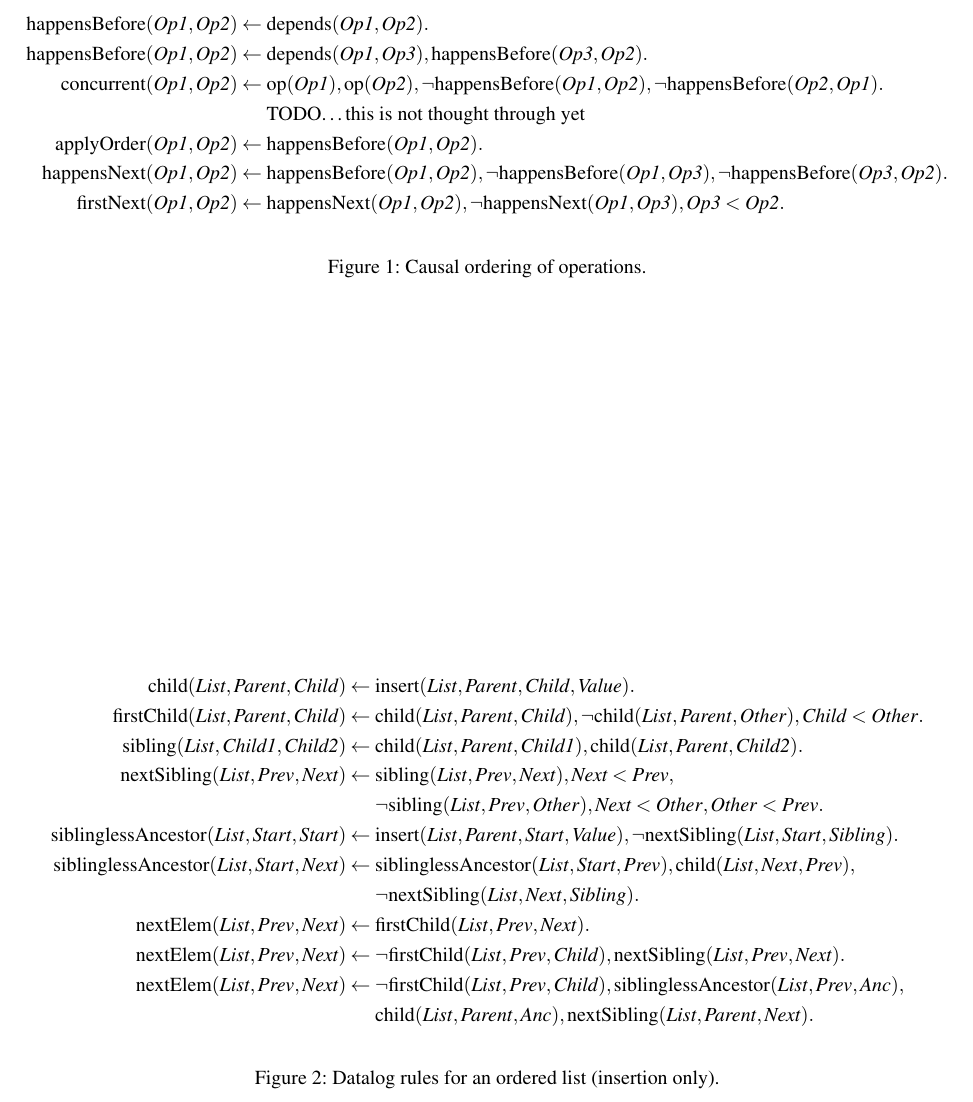
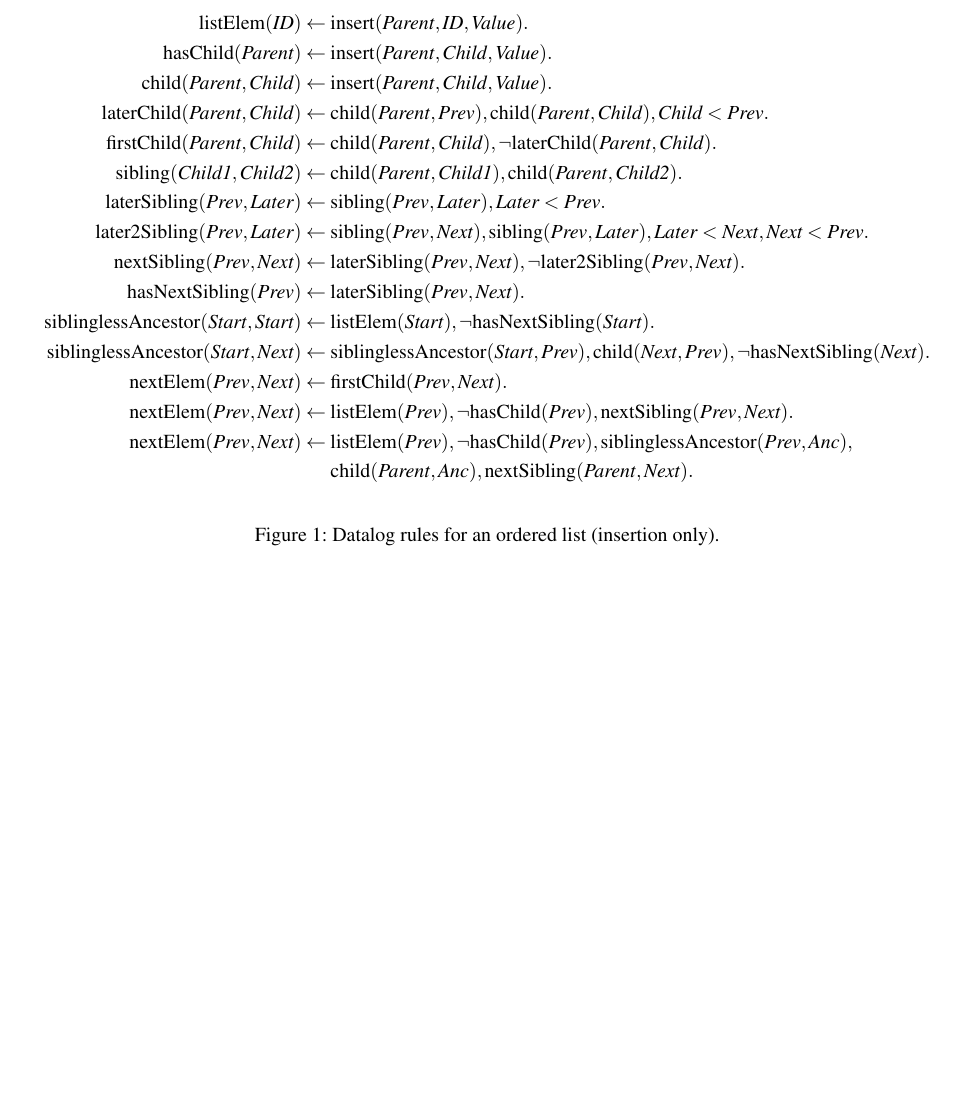
Before and after one commit to trvedata/opsets, a LaTeX problem sheet (opsets.tex): part of page 2 of 2, cut at the place of the change, the shorter picture padded with empty space. Compiled offline with pdfLaTeX.

Commit message:
Fix incorrect use of negation

```diff
--- a/opsets.tex
+++ b/opsets.tex
@@ -29,77 +29,68 @@
 
 \begin{figure*}
 \begin{align*}
-    \mathrm{happensBefore}(\mathit{Op1}, \mathit{Op2}) \leftarrow\; &
-    \mathrm{depends}(\mathit{Op1}, \mathit{Op2}).
+    \mathrm{listElem}(\mathit{ID}) \leftarrow\; &
+    \mathrm{insert}(\mathit{Parent}, \mathit{ID}, \mathit{Value}).
 \\
-    \mathrm{happensBefore}(\mathit{Op1}, \mathit{Op2}) \leftarrow\; &
-    \mathrm{depends}(\mathit{Op1}, \mathit{Op3}),
-    \mathrm{happensBefore}(\mathit{Op3}, \mathit{Op2}).
+    \mathrm{hasChild}(\mathit{Parent}) \leftarrow\; &
+    \mathrm{insert}(\mathit{Parent}, \mathit{Child}, \mathit{Value}).
 \\
-    \mathrm{concurrent}(\mathit{Op1}, \mathit{Op2}) \leftarrow\; &
-    \mathrm{op}(\mathit{Op1}), \mathrm{op}(\mathit{Op2}),
-    \neg\mathrm{happensBefore}(\mathit{Op1}, \mathit{Op2}),
-    \neg\mathrm{happensBefore}(\mathit{Op2}, \mathit{Op1}).
+    \mathrm{child}(\mathit{Parent}, \mathit{Child}) \leftarrow\; &
+    \mathrm{insert}(\mathit{Parent}, \mathit{Child}, \mathit{Value}).
 \\
-    & \text{TODO\dots this is not thought through yet}
+    \mathrm{laterChild}(\mathit{Parent}, \mathit{Child}) \leftarrow\; &
+    \mathrm{child}(\mathit{Parent}, \mathit{Prev}),
+    \mathrm{child}(\mathit{Parent}, \mathit{Child}),
+    \mathit{Child} < \mathit{Prev}.
 \\
-    \mathrm{applyOrder}(\mathit{Op1}, \mathit{Op2}) \leftarrow\; &
-    \mathrm{happensBefore}(\mathit{Op1}, \mathit{Op2}).
+    \mathrm{firstChild}(\mathit{Parent}, \mathit{Child}) \leftarrow\; &
+    \mathrm{child}(\mathit{Parent}, \mathit{Child}),
+    \neg\mathrm{laterChild}(\mathit{Parent}, \mathit{Child}).
 \\
-    \mathrm{happensNext}(\mathit{Op1}, \mathit{Op2}) \leftarrow\; &
-    \mathrm{happensBefore}(\mathit{Op1}, \mathit{Op2}),
-    \neg\mathrm{happensBefore}(\mathit{Op1}, \mathit{Op3}),
-    \neg\mathrm{happensBefore}(\mathit{Op3}, \mathit{Op2}).
+    \mathrm{sibling}(\mathit{Child1}, \mathit{Child2}) \leftarrow\; &
+    \mathrm{child}(\mathit{Parent}, \mathit{Child1}),
+    \mathrm{child}(\mathit{Parent}, \mathit{Child2}).
 \\
-    \mathrm{firstNext}(\mathit{Op1}, \mathit{Op2}) \leftarrow\; &
-    \mathrm{happensNext}(\mathit{Op1}, \mathit{Op2}),
-    \neg\mathrm{happensNext}(\mathit{Op1}, \mathit{Op3}), \mathit{Op3} < \mathit{Op2}.
-\end{align*}
-\caption{Causal ordering of operations.}
-\end{figure*}
-
-\begin{figure*}
-\begin{align*}
-    \mathrm{child}(\mathit{List}, \mathit{Parent}, \mathit{Child}) \leftarrow\; &
-    \mathrm{insert}(\mathit{List}, \mathit{Parent}, \mathit{Child}, \mathit{Value}).
+    \mathrm{laterSibling}(\mathit{Prev}, \mathit{Later}) \leftarrow\; &
+    \mathrm{sibling}(\mathit{Prev}, \mathit{Later}),
+    \mathit{Later} < \mathit{Prev}.
 \\
-    \mathrm{firstChild}(\mathit{List}, \mathit{Parent}, \mathit{Child}) \leftarrow\; &
-    \mathrm{child}(\mathit{List}, \mathit{Parent}, \mathit{Child}),
-    \neg\mathrm{child}(\mathit{List}, \mathit{Parent}, \mathit{Other}),
-    \mathit{Child} < \mathit{Other}.
+    \mathrm{later2Sibling}(\mathit{Prev}, \mathit{Later}) \leftarrow\; &
+    \mathrm{sibling}(\mathit{Prev}, \mathit{Next}),
+    \mathrm{sibling}(\mathit{Prev}, \mathit{Later}),
+    \mathit{Later} < \mathit{Next},
+    \mathit{Next} < \mathit{Prev}.
 \\
-    \mathrm{sibling}(\mathit{List}, \mathit{Child1}, \mathit{Child2}) \leftarrow\; &
-    \mathrm{child}(\mathit{List}, \mathit{Parent}, \mathit{Child1}),
-    \mathrm{child}(\mathit{List}, \mathit{Parent}, \mathit{Child2}).
+    \mathrm{nextSibling}(\mathit{Prev}, \mathit{Next}) \leftarrow\; &
+    \mathrm{laterSibling}(\mathit{Prev}, \mathit{Next}),
+    \neg\mathrm{later2Sibling}(\mathit{Prev}, \mathit{Next}).
 \\
-    \mathrm{nextSibling}(\mathit{List}, \mathit{Prev}, \mathit{Next}) \leftarrow\; &
-    \mathrm{sibling}(\mathit{List}, \mathit{Prev}, \mathit{Next}),
-    \mathit{Next} < \mathit{Prev},\\&
-    \neg\mathrm{sibling}(\mathit{List}, \mathit{Prev}, \mathit{Other}),
-    \mathit{Next} < \mathit{Other},
-    \mathit{Other} < \mathit{Prev}.
+    \mathrm{hasNextSibling}(\mathit{Prev}) \leftarrow\; &
+    \mathrm{laterSibling}(\mathit{Prev}, \mathit{Next}).
 \\
-    \mathrm{siblinglessAncestor}(\mathit{List}, \mathit{Start}, \mathit{Start}) \leftarrow\; &
-    \mathrm{insert}(\mathit{List}, \mathit{Parent}, \mathit{Start}, \mathit{Value}),
-    \neg\mathrm{nextSibling}(\mathit{List}, \mathit{Start}, \mathit{Sibling}).
+    \mathrm{siblinglessAncestor}(\mathit{Start}, \mathit{Start}) \leftarrow\; &
+    \mathrm{listElem}(\mathit{Start}),
+    \neg\mathrm{hasNextSibling}(\mathit{Start}).
 \\
-    \mathrm{siblinglessAncestor}(\mathit{List}, \mathit{Start}, \mathit{Next}) \leftarrow\; &
-    \mathrm{siblinglessAncestor}(\mathit{List}, \mathit{Start}, \mathit{Prev}),
-    \mathrm{child}(\mathit{List}, \mathit{Next}, \mathit{Prev}), \\&
-    \neg\mathrm{nextSibling}(\mathit{List}, \mathit{Next}, \mathit{Sibling}).
+    \mathrm{siblinglessAncestor}(\mathit{Start}, \mathit{Next}) \leftarrow\; &
+    \mathrm{siblinglessAncestor}(\mathit{Start}, \mathit{Prev}),
+    \mathrm{child}(\mathit{Next}, \mathit{Prev}),
+    \neg\mathrm{hasNextSibling}(\mathit{Next}).
 \\
-    \mathrm{nextElem}(\mathit{List}, \mathit{Prev}, \mathit{Next}) \leftarrow\; &
-    \mathrm{firstChild}(\mathit{List}, \mathit{Prev}, \mathit{Next}).
+    \mathrm{nextElem}(\mathit{Prev}, \mathit{Next}) \leftarrow\; &
+    \mathrm{firstChild}(\mathit{Prev}, \mathit{Next}).
 \\
-    \mathrm{nextElem}(\mathit{List}, \mathit{Prev}, \mathit{Next}) \leftarrow\; &
-    \neg\mathrm{firstChild}(\mathit{List}, \mathit{Prev}, \mathit{Child}),
-    \mathrm{nextSibling}(\mathit{List}, \mathit{Prev}, \mathit{Next}).
+    \mathrm{nextElem}(\mathit{Prev}, \mathit{Next}) \leftarrow\; &
+    \mathrm{listElem}(\mathit{Prev}),
+    \neg\mathrm{hasChild}(\mathit{Prev}),
+    \mathrm{nextSibling}(\mathit{Prev}, \mathit{Next}).
 \\
-    \mathrm{nextElem}(\mathit{List}, \mathit{Prev}, \mathit{Next}) \leftarrow\; &
-    \neg\mathrm{firstChild}(\mathit{List}, \mathit{Prev}, \mathit{Child}),
-    \mathrm{siblinglessAncestor}(\mathit{List}, \mathit{Prev}, \mathit{Anc}), \\&
-    \mathrm{child}(\mathit{List}, \mathit{Parent}, \mathit{Anc}),
-    \mathrm{nextSibling}(\mathit{List}, \mathit{Parent}, \mathit{Next}).
+    \mathrm{nextElem}(\mathit{Prev}, \mathit{Next}) \leftarrow\; &
+    \mathrm{listElem}(\mathit{Prev}),
+    \neg\mathrm{hasChild}(\mathit{Prev}),
+    \mathrm{siblinglessAncestor}(\mathit{Prev}, \mathit{Anc}), \\&
+    \mathrm{child}(\mathit{Parent}, \mathit{Anc}),
+    \mathrm{nextSibling}(\mathit{Parent}, \mathit{Next}).
 \end{align*}
 \caption{Datalog rules for an ordered list (insertion only).}
 \end{figure*}
```
